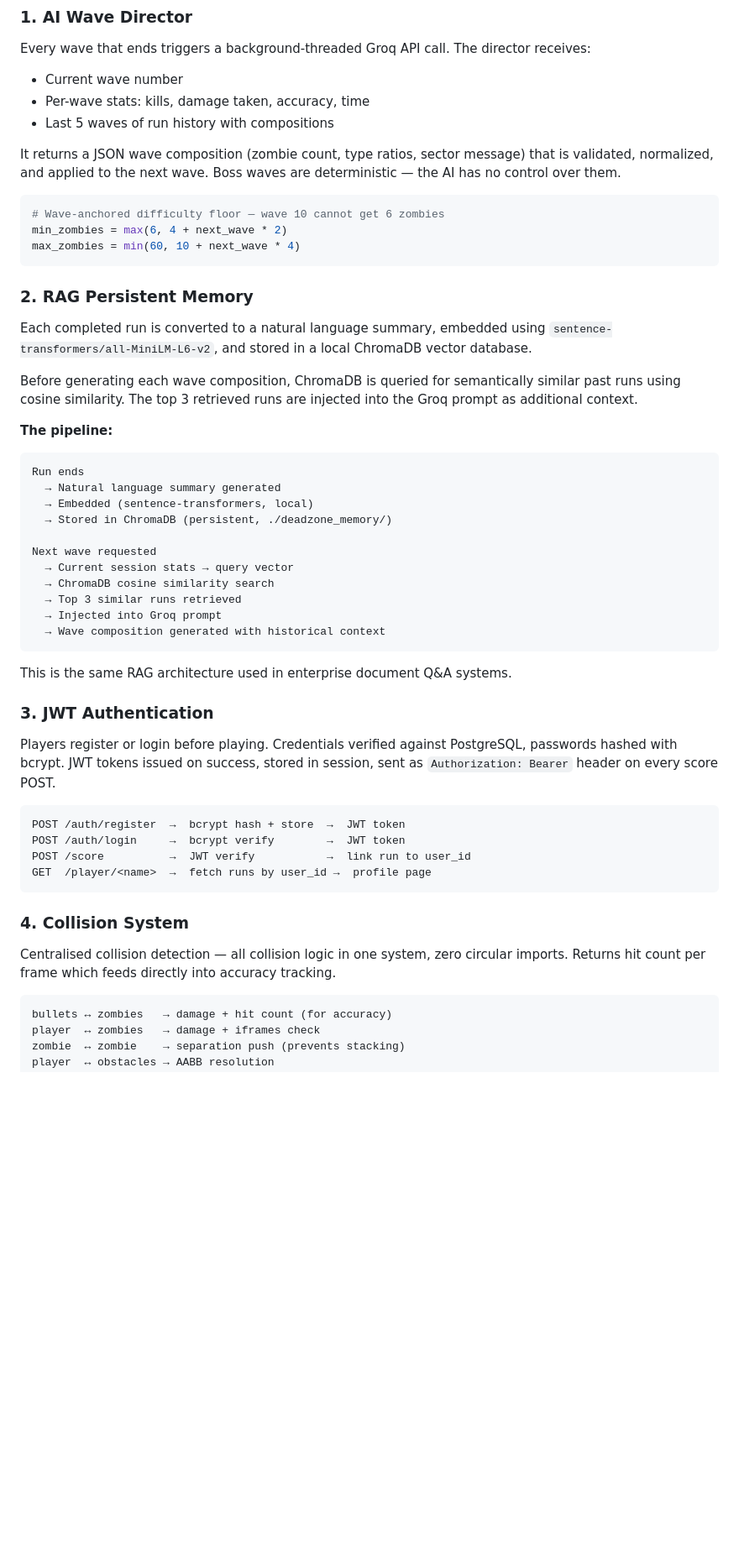
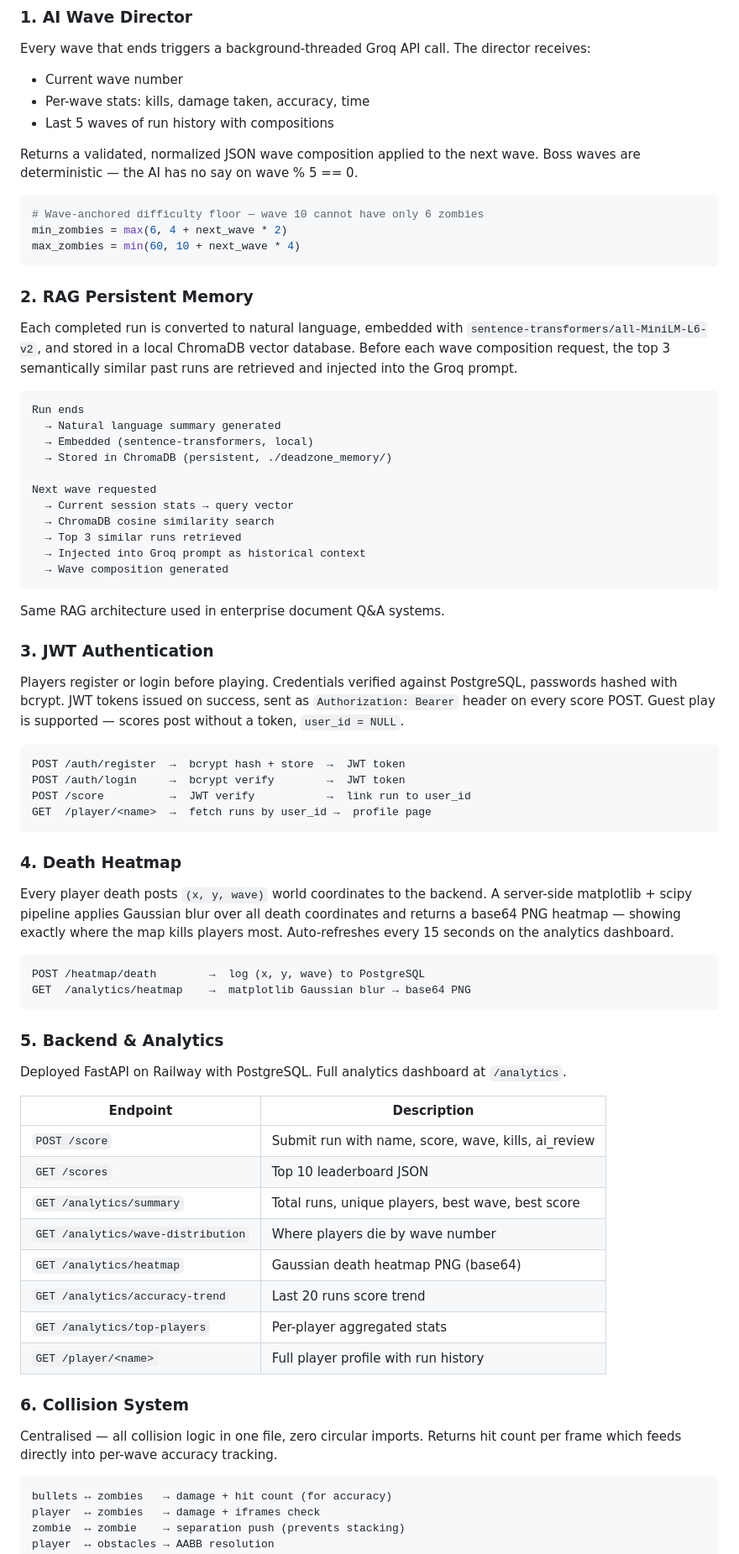
Before and after one commit to VATSALSHARMA1511/dead_Zone, a Markdown page: README.md, the part around one of its changes. Shown at 84% size. Rendered like a GitHub page; blank space fills up the shorter version.

````diff
--- a/README.md
+++ b/README.md
@@ -62,20 +75,17 @@ Every wave that ends triggers a background-threaded Groq API call. The director
 - Per-wave stats: kills, damage taken, accuracy, time
 - Last 5 waves of run history with compositions
 
-It returns a JSON wave composition (zombie count, type ratios, sector message) that is validated, normalized, and applied to the next wave. Boss waves are deterministic — the AI has no control over them.
+Returns a validated, normalized JSON wave composition applied to the next wave. Boss waves are deterministic — the AI has no say on wave % 5 == 0.
 
 ```python
-# Wave-anchored difficulty floor — wave 10 cannot get 6 zombies
+# Wave-anchored difficulty floor — wave 10 cannot have only 6 zombies
 min_zombies = max(6, 4 + next_wave * 2)
 max_zombies = min(60, 10 + next_wave * 4)
 ```
 
 ### 2. RAG Persistent Memory
-Each completed run is converted to a natural language summary, embedded using `sentence-transformers/all-MiniLM-L6-v2`, and stored in a local ChromaDB vector database.
+Each completed run is converted to natural language, embedded with `sentence-transformers/all-MiniLM-L6-v2`, and stored in a local ChromaDB vector database. Before each wave composition request, the top 3 semantically similar past runs are retrieved and injected into the Groq prompt.
 
-Before generating each wave composition, ChromaDB is queried for semantically similar past runs using cosine similarity. The top 3 retrieved runs are injected into the Groq prompt as additional context.
-
-**The pipeline:**
 ```
 Run ends
   → Natural language summary generated
@@ -86,14 +96,14 @@ Next wave requested
   → Current session stats → query vector
   → ChromaDB cosine similarity search
   → Top 3 similar runs retrieved
-  → Injected into Groq prompt
-  → Wave composition generated with historical context
+  → Injected into Groq prompt as historical context
+  → Wave composition generated
 ```
 
-This is the same RAG architecture used in enterprise document Q&A systems.
+Same RAG architecture used in enterprise document Q&A systems.
 
 ### 3. JWT Authentication
-Players register or login before playing. Credentials verified against PostgreSQL, passwords hashed with bcrypt. JWT tokens issued on success, stored in session, sent as `Authorization: Bearer` header on every score POST.
+Players register or login before playing. Credentials verified against PostgreSQL, passwords hashed with bcrypt. JWT tokens issued on success, sent as `Authorization: Bearer` header on every score POST. Guest play is supported — scores post without a token, `user_id = NULL`.
 
 ```
 POST /auth/register  →  bcrypt hash + store  →  JWT token
@@ -102,8 +112,30 @@ POST /score          →  JWT verify           →  link run to user_id
 GET  /player/<name>  →  fetch runs by user_id →  profile page
 ```
 
-### 4. Collision System
-Centralised collision detection — all collision logic in one system, zero circular imports. Returns hit count per frame which feeds directly into accuracy tracking.
+### 4. Death Heatmap
+Every player death posts `(x, y, wave)` world coordinates to the backend. A server-side matplotlib + scipy pipeline applies Gaussian blur over all death coordinates and returns a base64 PNG heatmap — showing exactly where the map kills players most. Auto-refreshes every 15 seconds on the analytics dashboard.
+
+```
+POST /heatmap/death        →  log (x, y, wave) to PostgreSQL
+GET  /analytics/heatmap    →  matplotlib Gaussian blur → base64 PNG
+```
+
+### 5. Backend & Analytics
+Deployed FastAPI on Railway with PostgreSQL. Full analytics dashboard at `/analytics`.
+
+| Endpoint | Description |
+|----------|-------------|
+| `POST /score` | Submit run with name, score, wave, kills, ai_review |
+| `GET /scores` | Top 10 leaderboard JSON |
+| `GET /analytics/summary` | Total runs, unique players, best wave, best score |
+| `GET /analytics/wave-distribution` | Where players die by wave number |
+| `GET /analytics/heatmap` | Gaussian death heatmap PNG (base64) |
+| `GET /analytics/accuracy-trend` | Last 20 runs score trend |
+| `GET /analytics/top-players` | Per-player aggregated stats |
+| `GET /player/<name>` | Full player profile with run history |
+
+### 6. Collision System
+Centralised — all collision logic in one file, zero circular imports. Returns hit count per frame which feeds directly into per-wave accuracy tracking.
 
 ```
 bullets ↔ zombies   → damage + hit count (for accuracy)
````
Also changed, not shown: other parts of README.md (+55 -41 lines).
